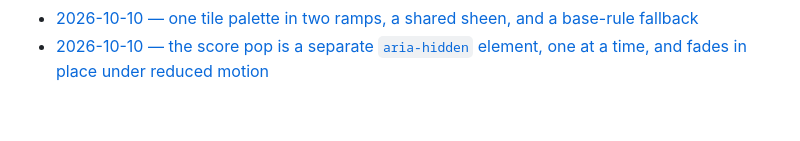
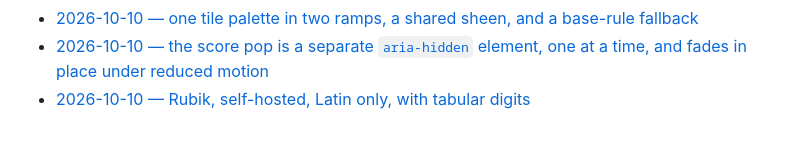
Before and after one commit to serlisovyk/2048, a Markdown page: ai/decisions/README.md, the part around the change. Drawn GitHub-style.

Commit message:
docs: record the decision to self-host Rubik, Latin only
Co-Authored-By: Claude Sonnet 5.5 <noreply@anthropic.com>

```diff
--- a/ai/decisions/README.md
+++ b/ai/decisions/README.md
@@ -49,3 +49,4 @@ Not decisions: one-off task details, plain current-state facts, or anything
 - [2026-10-10 — one header with an icon toolbar; icons are inline SVG](2026-10-10-header-toolbar.md)
 - [2026-10-10 — one tile palette in two ramps, a shared sheen, and a base-rule fallback](2026-10-10-tile-palette.md)
 - [2026-10-10 — the score pop is a separate `aria-hidden` element, one at a time, and fades in place under reduced motion](2026-10-10-score-pop.md)
+- [2026-10-10 — Rubik, self-hosted, Latin only, with tabular digits](2026-10-10-self-hosted-font.md)
```
Also changed, not shown: ai/decisions/2026-10-10-self-hosted-font.md (added, +85 -0 lines).
